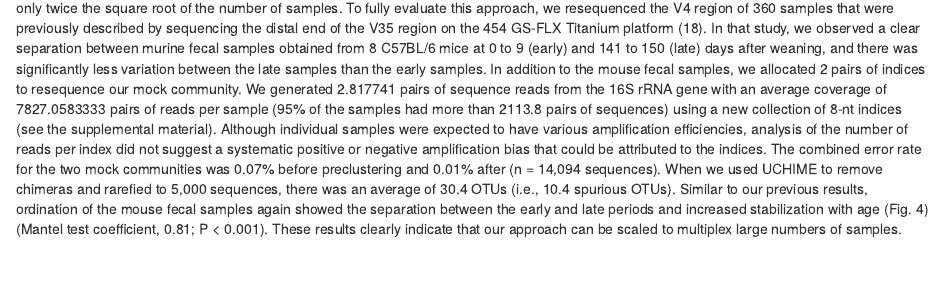
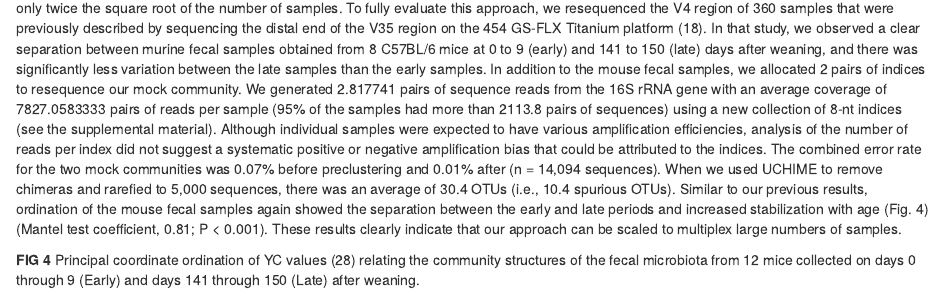
Before and after one commit to bseuradge/Kozich_ReAnalysis_AEM_2013, an R Markdown document (submission/practice.Rmd): the page in a window 1100 px wide, from 330 px down before the commit and from 150 px down after it, so that both start at the same text. The pictures show the output file submission/practice.html that the author committed with the source, opened offline.

Commit message:
Fixed hidden r code chunk embedded in .Rmd file

```diff
--- a/submission/practice.Rmd
+++ b/submission/practice.Rmd
@@ -38,3 +36,8 @@ spurious OTUs). Similar to our previous results, ordination of the mouse fecal s
 again showed the separation between the early and late periods and increased stabilization
 with age (Fig. 4) (Mantel test coefficient, 0.81; P < 0.001). These results clearly
 indicate that our approach can be scaled to multiplex large numbers of samples.
+
+
+**FIG 4** Principal coordinate ordination of YC values (28) relating the
+community structures of the fecal microbiota from 12 mice collected on days
+0 through 9 (Early) and days 141 through 150 (Late) after weaning.
```
Also changed, not shown: submission/practice.html, submission/practice.Rmd (4 more changed lines).
